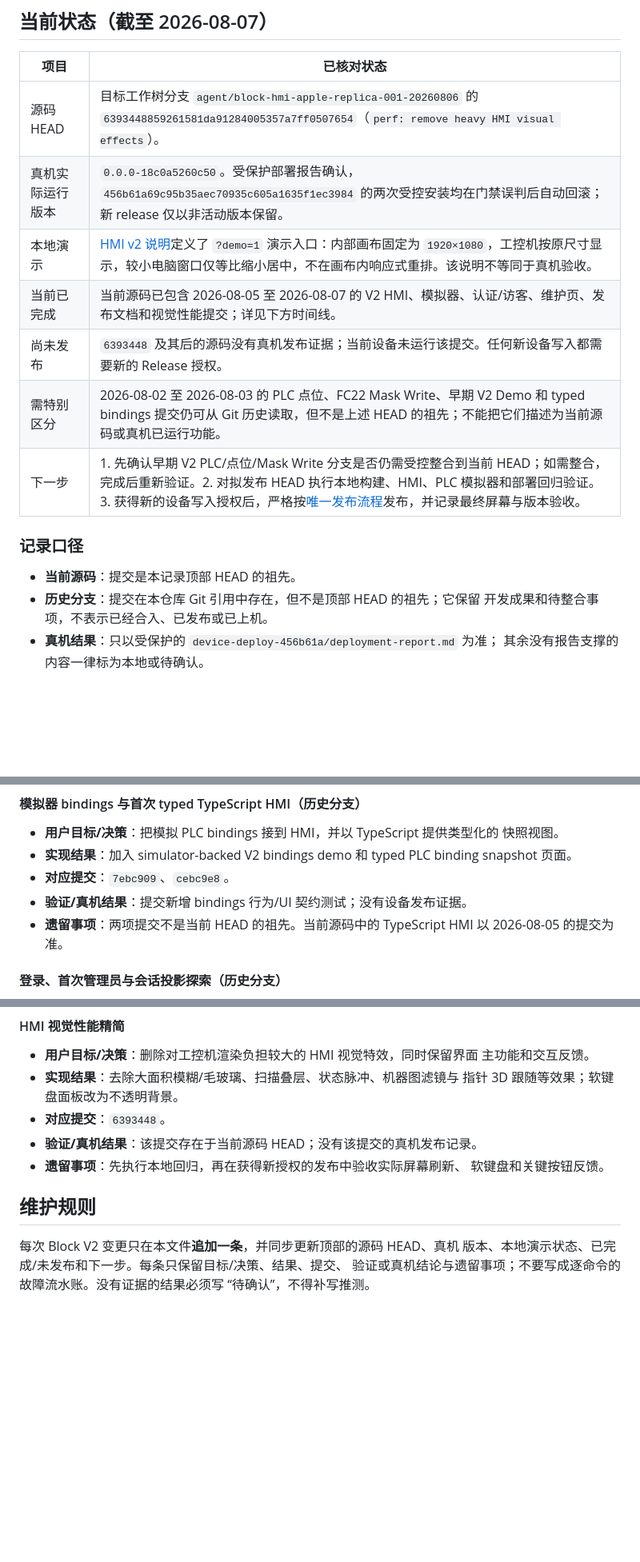
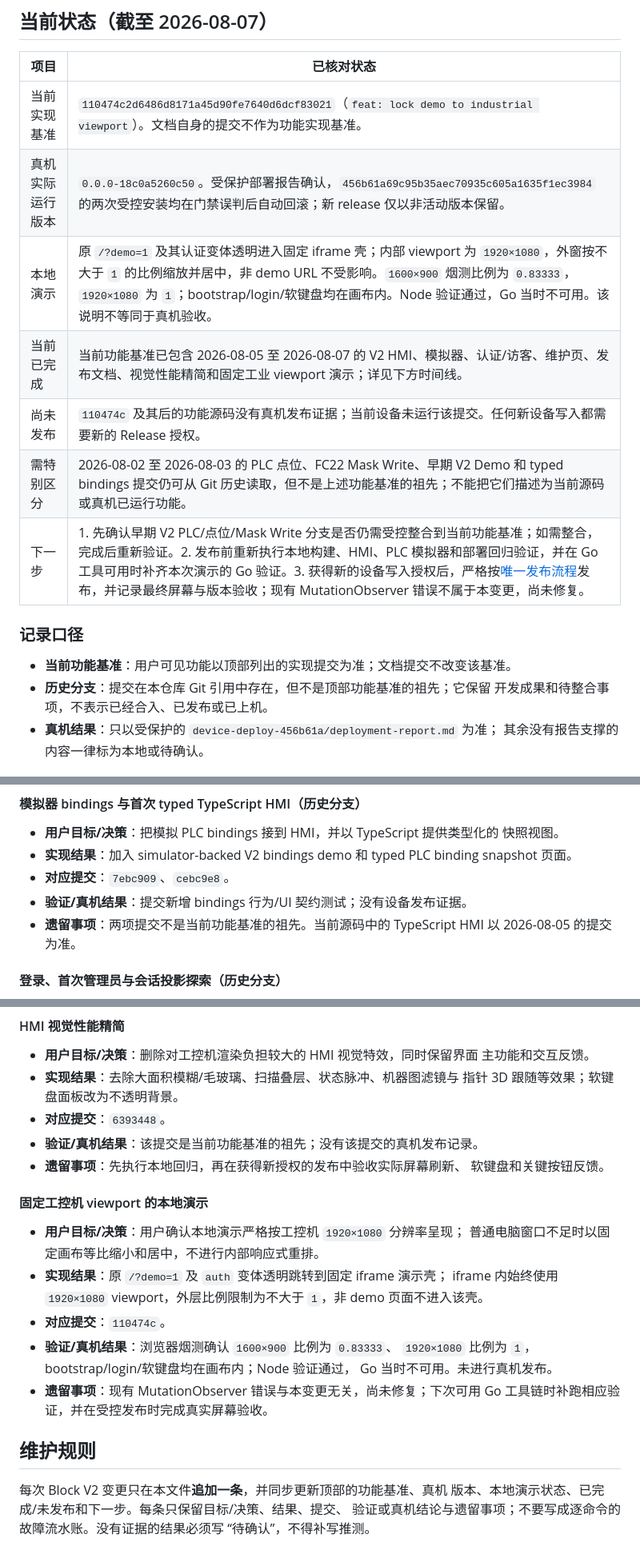
Before and after one commit to antony-zhu/Bock-History, a Markdown page: docs/development/Block-V2变更记录.md, 3 parts joined by grey strips. Shown at 80% size. GitHub-like rendering; blank space fills up the shorter version.

Commit message:
docs: record fixed industrial demo viewport

```diff
--- a/docs/development/Block-V2变更记录.md
+++ b/docs/development/Block-V2变更记录.md
@@ -9,18 +9,18 @@
 
 | 项目 | 已核对状态 |
 | --- | --- |
-| 源码 HEAD | 目标工作树分支 `agent/block-hmi-apple-replica-001-20260806` 的 `6393448859261581da91284005357a7ff0507654`（`perf: remove heavy HMI visual effects`）。 |
+| 当前实现基准 | `110474c2d6486d8171a45d90fe7640d6dcf83021`（`feat: lock demo to industrial viewport`）。文档自身的提交不作为功能实现基准。 |
 | 真机实际运行版本 | `0.0.0-18c0a5260c50`。受保护部署报告确认，`456b61a69c95b35aec70935c605a1635f1ec3984` 的两次受控安装均在门禁误判后自动回滚；新 release 仅以非活动版本保留。 |
-| 本地演示 | [HMI v2 说明](../../apps/block-hmi/README.md)定义了 `?demo=1` 演示入口：内部画布固定为 `1920×1080`，工控机按原尺寸显示，较小电脑窗口仅等比缩小居中，不在画布内响应式重排。该说明不等同于真机验收。 |
-| 当前已完成 | 当前源码已包含 2026-08-05 至 2026-08-07 的 V2 HMI、模拟器、认证/访客、维护页、发布文档和视觉性能提交；详见下方时间线。 |
-| 尚未发布 | `6393448` 及其后的源码没有真机发布证据；当前设备未运行该提交。任何新设备写入都需要新的 Release 授权。 |
-| 需特别区分 | 2026-08-02 至 2026-08-03 的 PLC 点位、FC22 Mask Write、早期 V2 Demo 和 typed bindings 提交仍可从 Git 历史读取，但不是上述 HEAD 的祖先；不能把它们描述为当前源码或真机已运行功能。 |
-| 下一步 | 1. 先确认早期 V2 PLC/点位/Mask Write 分支是否仍需受控整合到当前 HEAD；如需整合，完成后重新验证。2. 对拟发布 HEAD 执行本地构建、HMI、PLC 模拟器和部署回归验证。3. 获得新的设备写入授权后，严格按[唯一发布流程](../../deploy/block/README.md)发布，并记录最终屏幕与版本验收。 |
+| 本地演示 | 原 `/?demo=1` 及其认证变体透明进入固定 iframe 壳；内部 viewport 为 `1920×1080`，外窗按不大于 `1` 的比例缩放并居中，非 demo URL 不受影响。`1600×900` 烟测比例为 `0.83333`，`1920×1080` 为 `1`；bootstrap/login/软键盘均在画布内。Node 验证通过，Go 当时不可用。该说明不等同于真机验收。 |
+| 当前已完成 | 当前功能基准已包含 2026-08-05 至 2026-08-07 的 V2 HMI、模拟器、认证/访客、维护页、发布文档、视觉性能精简和固定工业 viewport 演示；详见下方时间线。 |
+| 尚未发布 | `110474c` 及其后的功能源码没有真机发布证据；当前设备未运行该提交。任何新设备写入都需要新的 Release 授权。 |
+| 需特别区分 | 2026-08-02 至 2026-08-03 的 PLC 点位、FC22 Mask Write、早期 V2 Demo 和 typed bindings 提交仍可从 Git 历史读取，但不是上述功能基准的祖先；不能把它们描述为当前源码或真机已运行功能。 |
+| 下一步 | 1. 先确认早期 V2 PLC/点位/Mask Write 分支是否仍需受控整合到当前功能基准；如需整合，完成后重新验证。2. 发布前重新执行本地构建、HMI、PLC 模拟器和部署回归验证，并在 Go 工具可用时补齐本次演示的 Go 验证。3. 获得新的设备写入授权后，严格按[唯一发布流程](../../deploy/block/README.md)发布，并记录最终屏幕与版本验收；现有 MutationObserver 错误不属于本变更，尚未修复。 |
 
 ### 记录口径
 
-- **当前源码**：提交是本记录顶部 HEAD 的祖先。
-- **历史分支**：提交在本仓库 Git 引用中存在，但不是顶部 HEAD 的祖先；它保留
+- **当前功能基准**：用户可见功能以顶部列出的实现提交为准；文档提交不改变该基准。
+- **历史分支**：提交在本仓库 Git 引用中存在，但不是顶部功能基准的祖先；它保留
   开发成果和待整合事项，不表示已经合入、已发布或已上机。
 - **真机结果**：只以受保护的 `device-deploy-456b61a/deployment-report.md` 为准；
   其余没有报告支撑的内容一律标为本地或待确认。
@@ -76,7 +76,7 @@
   snapshot 页面。
 - **对应提交**：`7ebc909`、`cebc9e8`。
 - **验证/真机结果**：提交新增 bindings 行为/UI 契约测试；没有设备发布证据。
-- **遗留事项**：两项提交不是当前 HEAD 的祖先。当前源码中的 TypeScript HMI 以
+- **遗留事项**：两项提交不是当前功能基准的祖先。当前源码中的 TypeScript HMI 以
   2026-08-05 的提交为准。
 
 #### 登录、首次管理员与会话投影探索（历史分支）
@@ -186,13 +186,27 @@
 - **实现结果**：去除大面积模糊/毛玻璃、扫描叠层、状态脉冲、机器图滤镜与
   指针 3D 跟随等效果；软键盘面板改为不透明背景。
 - **对应提交**：`6393448`。
-- **验证/真机结果**：该提交存在于当前源码 HEAD；没有该提交的真机发布记录。
+- **验证/真机结果**：该提交是当前功能基准的祖先；没有该提交的真机发布记录。
 - **遗留事项**：先执行本地回归，再在获得新授权的发布中验收实际屏幕刷新、
   软键盘和关键按钮反馈。
 
+#### 固定工控机 viewport 的本地演示
+
+- **用户目标/决策**：用户确认本地演示严格按工控机 `1920×1080` 分辨率呈现；
+  普通电脑窗口不足时以固定画布等比缩小和居中，不进行内部响应式重排。
+- **实现结果**：原 `/?demo=1` 及 `auth` 变体透明跳转到固定 iframe 演示壳；
+  iframe 内始终使用 `1920×1080` viewport，外层比例限制为不大于 `1`，非 demo
+  页面不进入该壳。
+- **对应提交**：`110474c`。
+- **验证/真机结果**：浏览器烟测确认 `1600×900` 比例为 `0.83333`、
+  `1920×1080` 比例为 `1`，bootstrap/login/软键盘均在画布内；Node 验证通过，
+  Go 当时不可用。未进行真机发布。
+- **遗留事项**：现有 MutationObserver 错误与本变更无关，尚未修复；下次可用
+  Go 工具链时补跑相应验证，并在受控发布时完成真实屏幕验收。
+
 ## 维护规则
 
-每次 Block V2 变更只在本文件**追加一条**，并同步更新顶部的源码 HEAD、真机
+每次 Block V2 变更只在本文件**追加一条**，并同步更新顶部的功能基准、真机
 版本、本地演示状态、已完成/未发布和下一步。每条只保留目标/决策、结果、提交、
 验证或真机结论与遗留事项；不要写成逐命令的故障流水账。没有证据的结果必须写
 “待确认”，不得补写推测。
```
